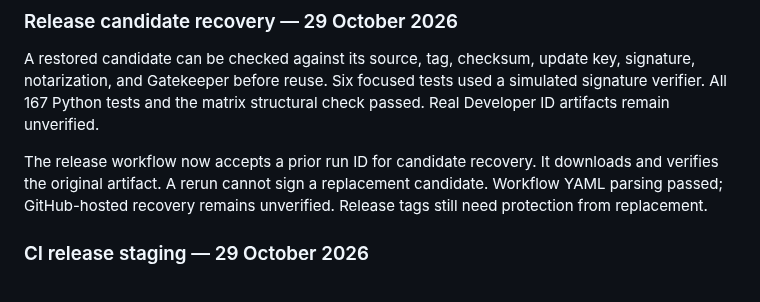
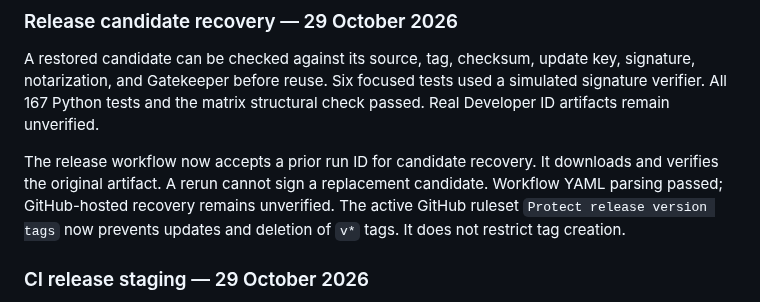
Before and after one commit to pobrespandas/draftly, a Markdown page: docs/status.md, the part around the change. GitHub-like rendering.

Commit message:
docs(release): record version tag protection

```diff
--- a/docs/status.md
+++ b/docs/status.md
@@ -3254,7 +3254,8 @@ structural check passed. Real Developer ID artifacts remain unverified.
 The release workflow now accepts a prior run ID for candidate recovery. It
 downloads and verifies the original artifact. A rerun cannot sign a replacement
 candidate. Workflow YAML parsing passed; GitHub-hosted recovery remains
-unverified. Release tags still need protection from replacement.
+unverified. The active GitHub ruleset `Protect release version tags` now
+prevents updates and deletion of `v*` tags. It does not restrict tag creation.
 
 ### CI release staging — 29 October 2026
 
```
Also changed, not shown: docs/release-rehearsal.md (+3 -2 lines).
